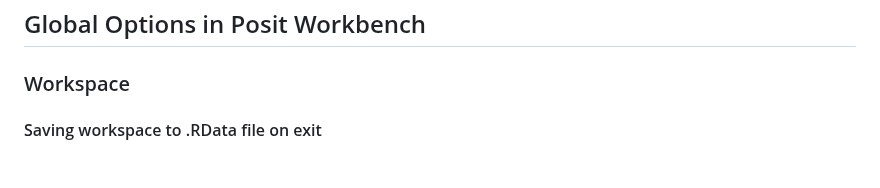
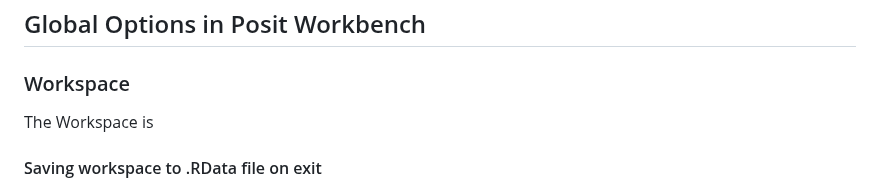
Before and after one commit to Public-Health-Scotland/R-Resources, a Markdown page: posit_workbench_and_global_options.md, the part around the change. GitHub-like rendering; blank space fills up the shorter version.

```diff
--- a/posit_workbench_and_global_options.md
+++ b/posit_workbench_and_global_options.md
@@ -15,6 +15,8 @@ This document aims to provide users of Posit Workbench with guidance and best pr
 ## Global Options in Posit Workbench
 
 ### Workspace
+
+The Workspace is
 
 #### Saving workspace to .RData file on exit
 
```
